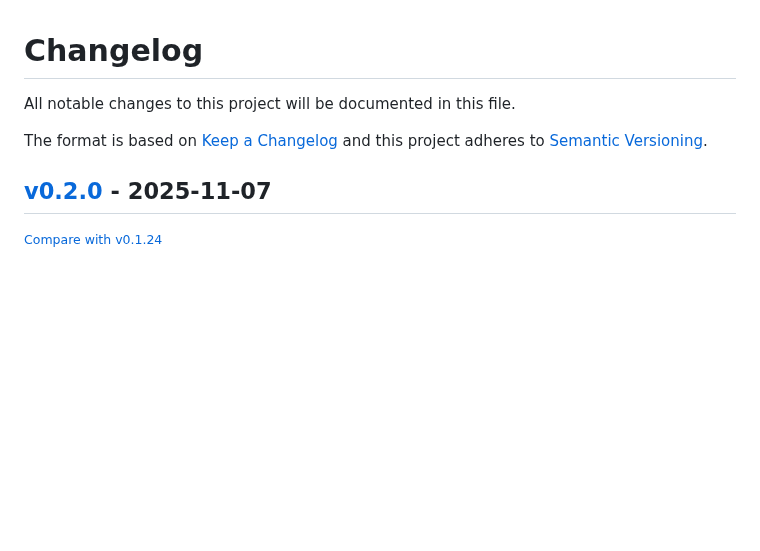
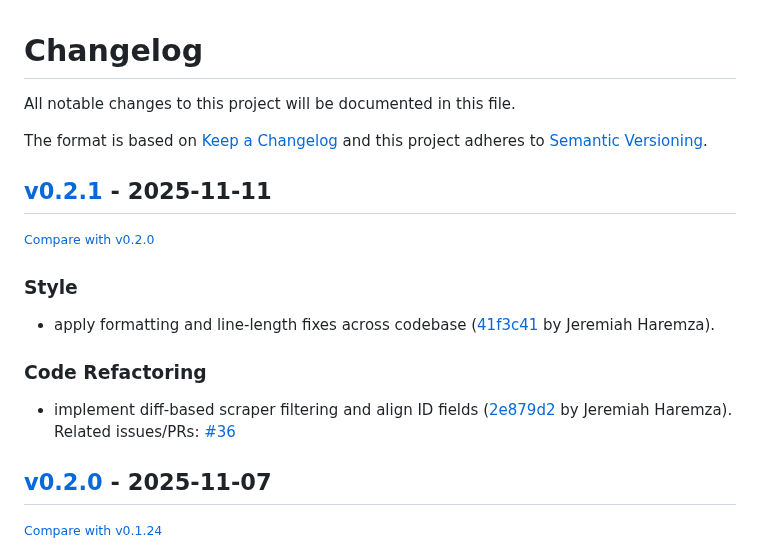
Before and after one commit to jharemza/workday-scraper-api, a Markdown page: CHANGELOG.md, the part around the change. GitHub-like rendering; blank space fills up the shorter version.

Commit message:
docs: bump changelog

```diff
--- a/CHANGELOG.md
+++ b/CHANGELOG.md
@@ -6,6 +6,18 @@ The format is based on [Keep a Changelog](http://keepachangelog.com/en/1.0.0/)
 and this project adheres to [Semantic Versioning](http://semver.org/spec/v2.0.0.html).
 
 <!-- insertion marker -->
+## [v0.2.1](https://github.com/jharemza/workday-scraper-api/releases/tag/v0.2.1) - 2025-11-11
+
+<small>[Compare with v0.2.0](https://github.com/jharemza/workday-scraper-api/compare/v0.2.0...v0.2.1)</small>
+
+### Style
+
+- apply formatting and line-length fixes across codebase ([41f3c41](https://github.com/jharemza/workday-scraper-api/commit/41f3c410806d959fd38c2f34fcae55666dbbffee) by Jeremiah Haremza).
+
+### Code Refactoring
+
+- implement diff-based scraper filtering and align ID fields ([2e879d2](https://github.com/jharemza/workday-scraper-api/commit/2e879d2fa812b67dc4d9fae89ef4096398891a54) by Jeremiah Haremza). Related issues/PRs: [#36](https://github.com/jharemza/workday-scraper-api/issues/36)
+
 ## [v0.2.0](https://github.com/jharemza/workday-scraper-api/releases/tag/v0.2.0) - 2025-11-07
 
 <small>[Compare with v0.1.24](https://github.com/jharemza/workday-scraper-api/compare/v0.1.24...v0.2.0)</small>
```
